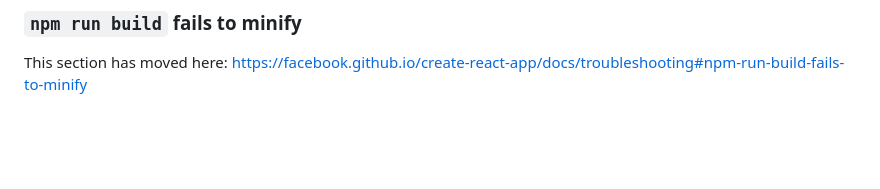
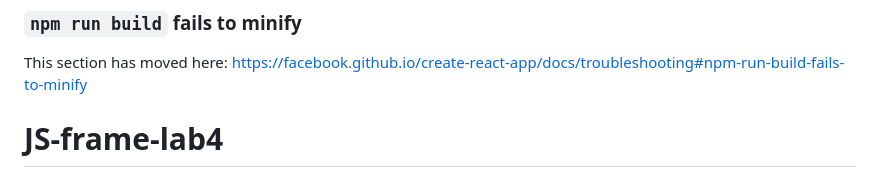
Before and after one commit to Kolya3578/lab2, a Markdown page: README.md, the part around the change. GitHub-like rendering; blank space fills up the shorter version.

```diff
--- a/README.md
+++ b/README.md
@@ -68,3 +68,4 @@ This section has moved here: [https://facebook.github.io/create-react-app/docs/d
 ### `npm run build` fails to minify
 
 This section has moved here: [https://facebook.github.io/create-react-app/docs/troubleshooting#npm-run-build-fails-to-minify](https://facebook.github.io/create-react-app/docs/troubleshooting#npm-run-build-fails-to-minify)
+# JS-frame-lab4
```
